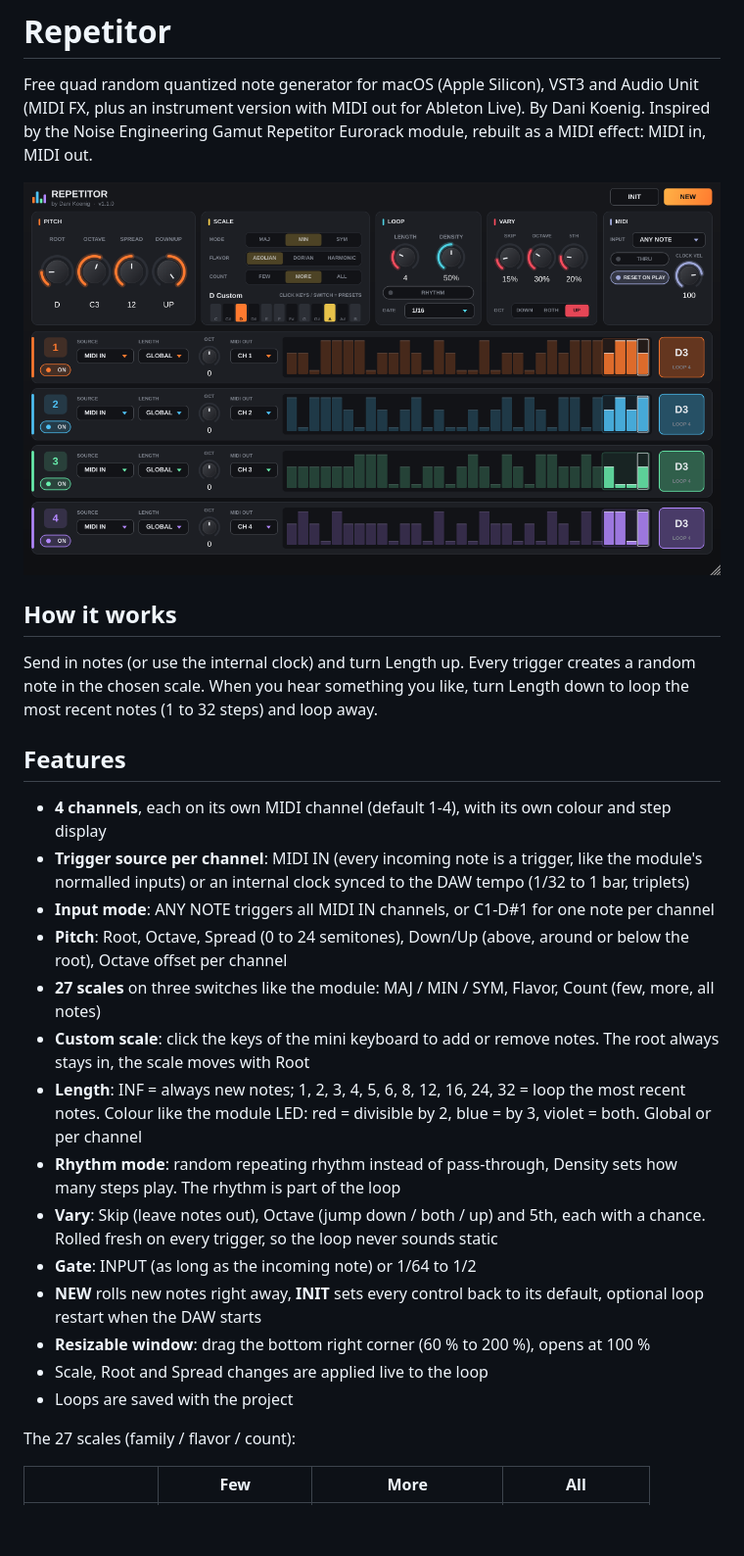
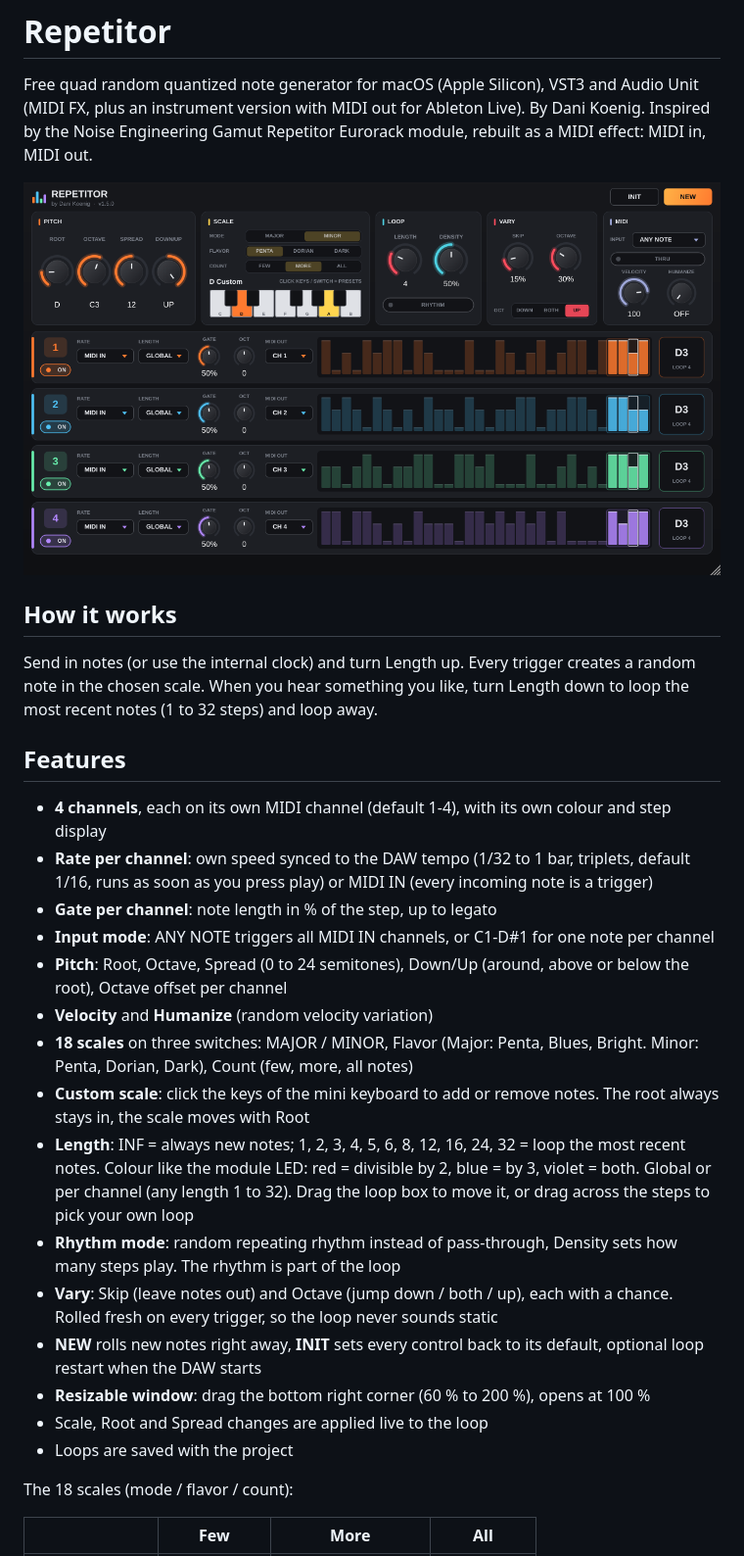
Before and after one commit to danikoenig/Repetitor, a Markdown page: README.md, the part around one of its changes. Shown at 98% size. GitHub-like rendering; pictures changed too: docs/screenshot.png; blank space fills up the shorter version.

```diff
--- a/README.md
+++ b/README.md
@@ -13,21 +13,22 @@ When you hear something you like, turn Length down to loop the most recent notes
 ## Features
 
 - **4 channels**, each on its own MIDI channel (default 1-4), with its own colour and step display
-- **Trigger source per channel**: MIDI IN (every incoming note is a trigger, like the module's normalled inputs) or an internal clock synced to the DAW tempo (1/32 to 1 bar, triplets)
+- **Rate per channel**: own speed synced to the DAW tempo (1/32 to 1 bar, triplets, default 1/16, runs as soon as you press play) or MIDI IN (every incoming note is a trigger)
+- **Gate per channel**: note length in % of the step, up to legato
 - **Input mode**: ANY NOTE triggers all MIDI IN channels, or C1-D#1 for one note per channel
-- **Pitch**: Root, Octave, Spread (0 to 24 semitones), Down/Up (above, around or below the root), Octave offset per channel
-- **27 scales** on three switches like the module: MAJ / MIN / SYM, Flavor, Count (few, more, all notes)
+- **Pitch**: Root, Octave, Spread (0 to 24 semitones), Down/Up (around, above or below the root), Octave offset per channel
+- **Velocity** and **Humanize** (random velocity variation)
+- **18 scales** on three switches: MAJOR / MINOR, Flavor (Major: Penta, Blues, Bright. Minor: Penta, Dorian, Dark), Count (few, more, all notes)
 - **Custom scale**: click the keys of the mini keyboard to add or remove notes. The root always stays in, the scale moves with Root
-- **Length**: INF = always new notes; 1, 2, 3, 4, 5, 6, 8, 12, 16, 24, 32 = loop the most recent notes. Colour like the module LED: red = divisible by 2, blue = by 3, violet = both. Global or per channel
+- **Length**: INF = always new notes; 1, 2, 3, 4, 5, 6, 8, 12, 16, 24, 32 = loop the most recent notes. Colour like the module LED: red = divisible by 2, blue = by 3, violet = both. Global or per channel (any length 1 to 32). Drag the loop box to move it, or drag across the steps to pick your own loop
 - **Rhythm mode**: random repeating rhythm instead of pass-through, Density sets how many steps play. The rhythm is part of the loop
-- **Vary**: Skip (leave notes out), Octave (jump down / both / up) and 5th, each with a chance. Rolled fresh on every trigger, so the loop never sounds static
-- **Gate**: INPUT (as long as the incoming note) or 1/64 to 1/2
+- **Vary**: Skip (leave notes out) and Octave (jump down / both / up), each with a chance. Rolled fresh on every trigger, so the loop never sounds static
 - **NEW** rolls new notes right away, **INIT** sets every control back to its default, optional loop restart when the DAW starts
 - **Resizable window**: drag the bottom right corner (60 % to 200 %), opens at 100 %
 - Scale, Root and Spread changes are applied live to the loop
 - Loops are saved with the project
 
-The 27 scales (family / flavor / count):
+The 18 scales (mode / flavor / count):
 
 | | Few | More | All |
 |---|---|---|---|
```
Also changed, not shown: other parts of README.md (+6 -13 lines), RELEASE_NOTES.md (+13 -4 lines), 13 other files.
